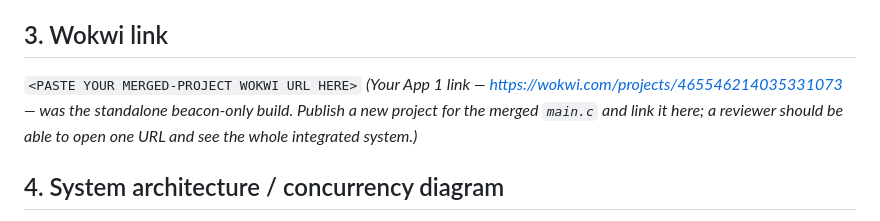
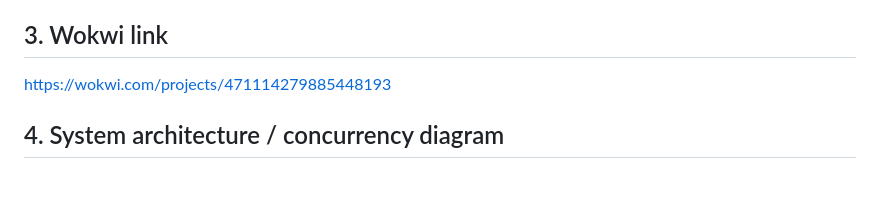
Before and after one commit to HigradeNachtayn/Frank-capstone-rts26summer, a Markdown page: README.md, the part around the change. GitHub-like rendering; blank space fills up the shorter version.

Commit message:
Update Wokwi link in README
Removed placeholder for merged project Wokwi URL and added a new link.

```diff
--- a/README.md
+++ b/README.md
@@ -22,12 +22,7 @@ out of this integration — the scope here is beacon + interrupt handling,
 not scheduler contention under load.
 
 ## 3. Wokwi link
-
-`<PASTE YOUR MERGED-PROJECT WOKWI URL HERE>`
-*(Your App 1 link — https://wokwi.com/projects/465546214035331073 — was the
-standalone beacon-only build. Publish a new project for the merged
-`main.c` and link it here; a reviewer should be able to open one URL and
-see the whole integrated system.)*
+https://wokwi.com/projects/471114279885448193
 
 ## 4. System architecture / concurrency diagram
 
```
